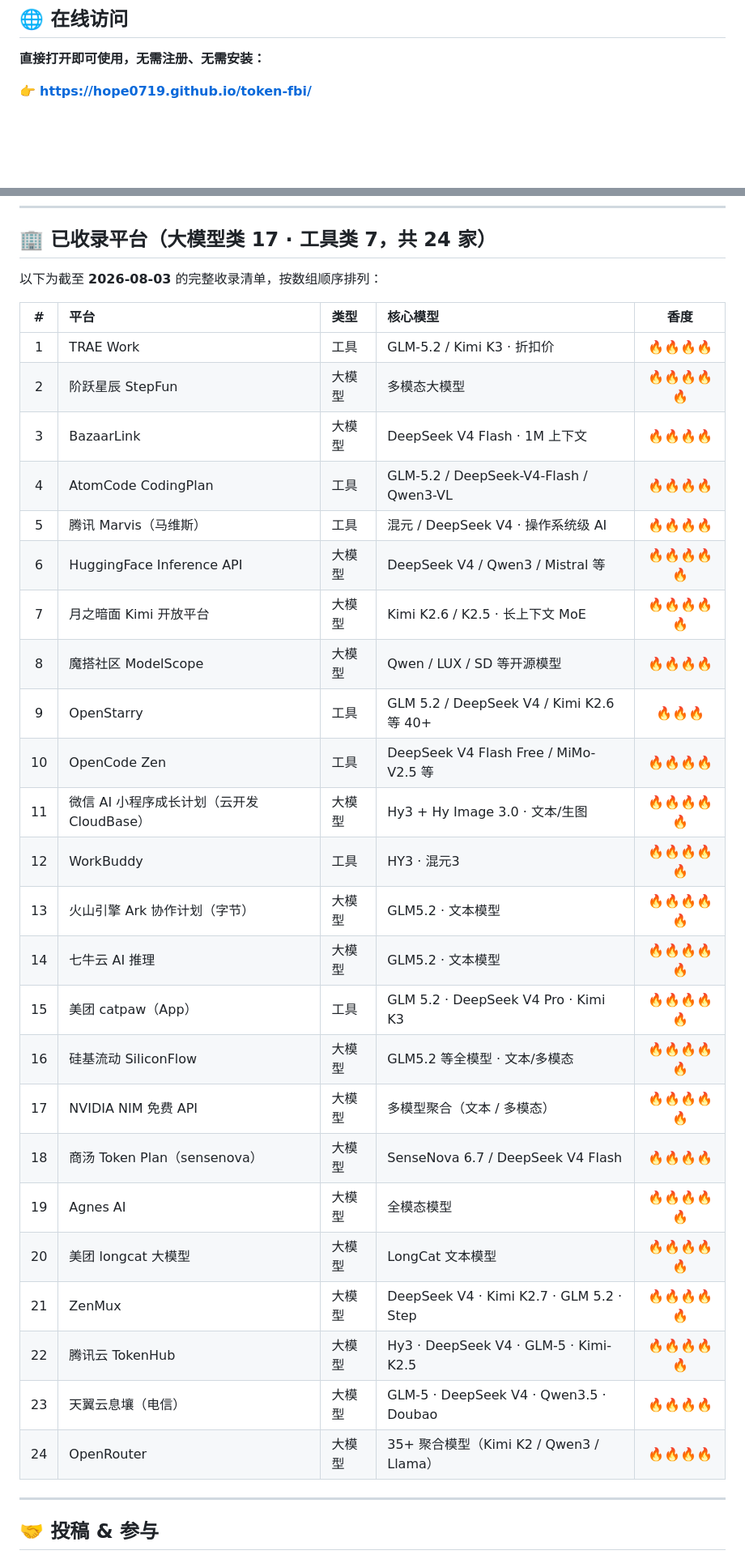
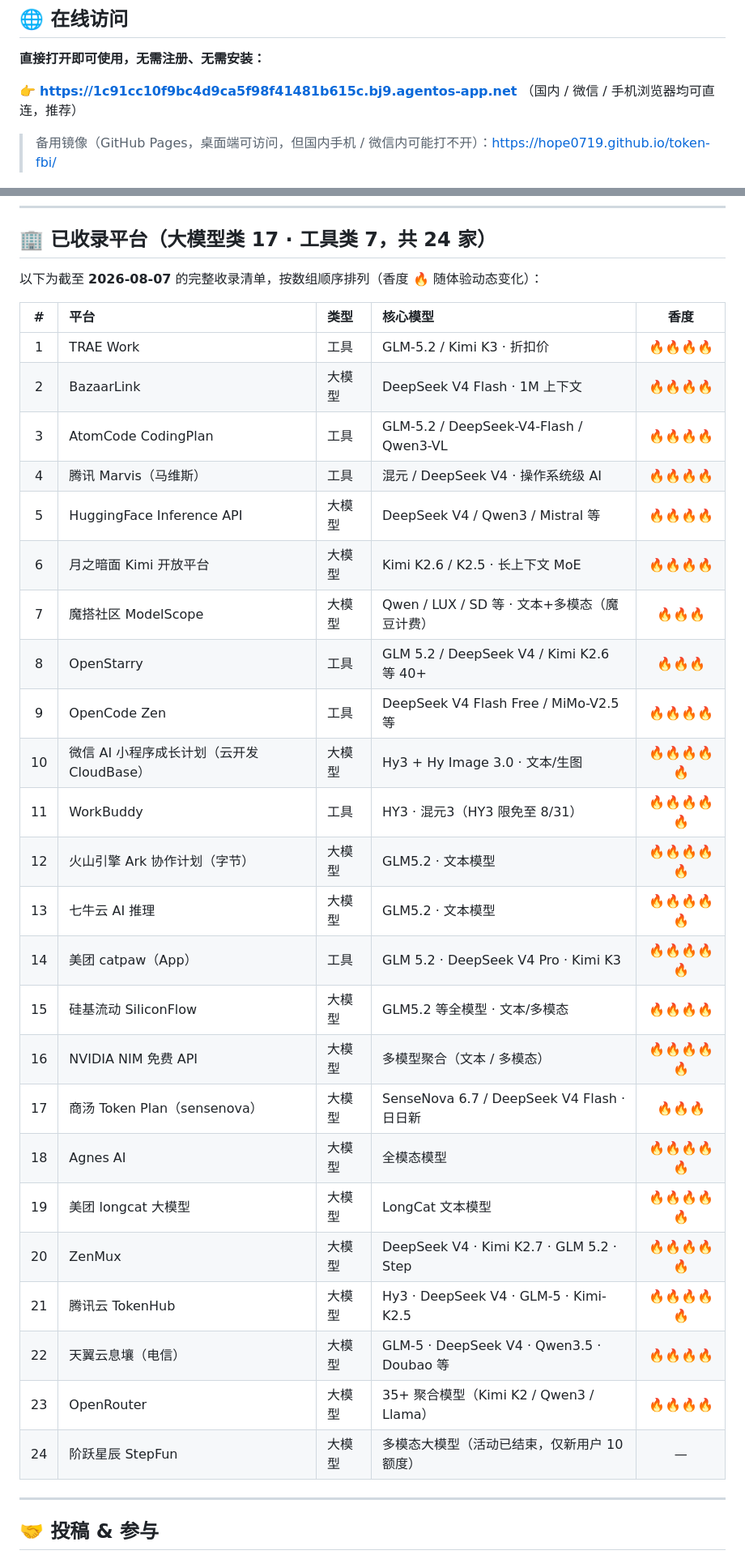
Before and after one commit to hope0719/token-fbi, a Markdown page: README.md, 2 parts joined by grey strips. Shown at 81% size. Drawn GitHub-style; blank space fills up the shorter version.

Commit message:
docs: 更新 README 至 2026-08-07（主链接改 CloudStudio、星级/限时/收录表同步）

```diff
--- a/README.md
+++ b/README.md
@@ -10,7 +10,9 @@
 
 **直接打开即可使用，无需注册、无需安装：**
 
-👉 **[https://hope0719.github.io/token-fbi/](https://hope0719.github.io/token-fbi/)**
+👉 **[https://1c91cc10f9bc4d9ca5f98f41481b615c.bj9.agentos-app.net](https://1c91cc10f9bc4d9ca5f98f41481b615c.bj9.agentos-app.net)** （国内 / 微信 / 手机浏览器均可直连，推荐）
+
+> 备用镜像（GitHub Pages，桌面端可访问，但国内手机 / 微信内可能打不开）：[https://hope0719.github.io/token-fbi/](https://hope0719.github.io/token-fbi/)
 
 ![Token FBI 站点截图](screenshot.png)
 
@@ -139,34 +141,34 @@ Hero 侧栏「推荐工具」**只展示站长明确指定的 App**，不自行
 
 ## 🏢 已收录平台（大模型类 17 · 工具类 7，共 24 家）
 
-以下为截至 **2026-08-03** 的完整收录清单，按数组顺序排列：
+以下为截至 **2026-08-07** 的完整收录清单，按数组顺序排列（香度 🔥 随体验动态变化）：
 
 | # | 平台 | 类型 | 核心模型 | 香度 |
 |:--:|:---|:---|:---|:--:|
 | 1 | TRAE Work | 工具 | GLM-5.2 / Kimi K3 · 折扣价 | 🔥🔥🔥🔥 |
-| 2 | 阶跃星辰 StepFun | 大模型 | 多模态大模型 | 🔥🔥🔥🔥🔥 |
-| 3 | BazaarLink | 大模型 | DeepSeek V4 Flash · 1M 上下文 | 🔥🔥🔥🔥 |
-| 4 | AtomCode CodingPlan | 工具 | GLM-5.2 / DeepSeek-V4-Flash / Qwen3-VL | 🔥🔥🔥🔥 |
-| 5 | 腾讯 Marvis（马维斯） | 工具 | 混元 / DeepSeek V4 · 操作系统级 AI | 🔥🔥🔥🔥 |
-| 6 | HuggingFace Inference API | 大模型 | DeepSeek V4 / Qwen3 / Mistral 等 | 🔥🔥🔥🔥🔥 |
-| 7 | 月之暗面 Kimi 开放平台 | 大模型 | Kimi K2.6 / K2.5 · 长上下文 MoE | 🔥🔥🔥🔥🔥 |
-| 8 | 魔搭社区 ModelScope | 大模型 | Qwen / LUX / SD 等开源模型 | 🔥🔥🔥🔥 |
-| 9 | OpenStarry | 工具 | GLM 5.2 / DeepSeek V4 / Kimi K2.6 等 40+ | 🔥🔥🔥 |
-| 10 | OpenCode Zen | 工具 | DeepSeek V4 Flash Free / MiMo-V2.5 等 | 🔥🔥🔥🔥 |
-| 11 | 微信 AI 小程序成长计划（云开发 CloudBase） | 大模型 | Hy3 + Hy Image 3.0 · 文本/生图 | 🔥🔥🔥🔥🔥 |
-| 12 | WorkBuddy | 工具 | HY3 · 混元3 | 🔥🔥🔥🔥🔥 |
-| 13 | 火山引擎 Ark 协作计划（字节） | 大模型 | GLM5.2 · 文本模型 | 🔥🔥🔥🔥🔥 |
-| 14 | 七牛云 AI 推理 | 大模型 | GLM5.2 · 文本模型 | 🔥🔥🔥🔥🔥 |
-| 15 | 美团 catpaw（App） | 工具 | GLM 5.2 · DeepSeek V4 Pro · Kimi K3 | 🔥🔥🔥🔥🔥 |
-| 16 | 硅基流动 SiliconFlow | 大模型 | GLM5.2 等全模型 · 文本/多模态 | 🔥🔥🔥🔥🔥 |
-| 17 | NVIDIA NIM 免费 API | 大模型 | 多模型聚合（文本 / 多模态） | 🔥🔥🔥🔥🔥 |
-| 18 | 商汤 Token Plan（sensenova） | 大模型 | SenseNova 6.7 / DeepSeek V4 Flash | 🔥🔥🔥🔥 |
-| 19 | Agnes AI | 大模型 | 全模态模型 | 🔥🔥🔥🔥🔥 |
-| 20 | 美团 longcat 大模型 | 大模型 | LongCat 文本模型 | 🔥🔥🔥🔥🔥 |
-| 21 | ZenMux | 大模型 | DeepSeek V4 · Kimi K2.7 · GLM 5.2 · Step | 🔥🔥🔥🔥🔥 |
-| 22 | 腾讯云 TokenHub | 大模型 | Hy3 · DeepSeek V4 · GLM-5 · Kimi-K2.5 | 🔥🔥🔥🔥🔥 |
-| 23 | 天翼云息壤（电信） | 大模型 | GLM-5 · DeepSeek V4 · Qwen3.5 · Doubao | 🔥🔥🔥🔥 |
-| 24 | OpenRouter | 大模型 | 35+ 聚合模型（Kimi K2 / Qwen3 / Llama） | 🔥🔥🔥🔥 |
+| 2 | BazaarLink | 大模型 | DeepSeek V4 Flash · 1M 上下文 | 🔥🔥🔥🔥 |
+| 3 | AtomCode CodingPlan | 工具 | GLM-5.2 / DeepSeek-V4-Flash / Qwen3-VL | 🔥🔥🔥🔥 |
+| 4 | 腾讯 Marvis（马维斯） | 工具 | 混元 / DeepSeek V4 · 操作系统级 AI | 🔥🔥🔥🔥 |
+| 5 | HuggingFace Inference API | 大模型 | DeepSeek V4 / Qwen3 / Mistral 等 | 🔥🔥🔥🔥 |
+| 6 | 月之暗面 Kimi 开放平台 | 大模型 | Kimi K2.6 / K2.5 · 长上下文 MoE | 🔥🔥🔥🔥 |
+| 7 | 魔搭社区 ModelScope | 大模型 | Qwen / LUX / SD 等 · 文本+多模态（魔豆计费） | 🔥🔥🔥 |
+| 8 | OpenStarry | 工具 | GLM 5.2 / DeepSeek V4 / Kimi K2.6 等 40+ | 🔥🔥🔥 |
+| 9 | OpenCode Zen | 工具 | DeepSeek V4 Flash Free / MiMo-V2.5 等 | 🔥🔥🔥🔥 |
+| 10 | 微信 AI 小程序成长计划（云开发 CloudBase） | 大模型 | Hy3 + Hy Image 3.0 · 文本/生图 | 🔥🔥🔥🔥🔥 |
+| 11 | WorkBuddy | 工具 | HY3 · 混元3（HY3 限免至 8/31） | 🔥🔥🔥🔥🔥 |
+| 12 | 火山引擎 Ark 协作计划（字节） | 大模型 | GLM5.2 · 文本模型 | 🔥🔥🔥🔥🔥 |
+| 13 | 七牛云 AI 推理 | 大模型 | GLM5.2 · 文本模型 | 🔥🔥🔥🔥🔥 |
+| 14 | 美团 catpaw（App） | 工具 | GLM 5.2 · DeepSeek V4 Pro · Kimi K3 | 🔥🔥🔥🔥🔥 |
+| 15 | 硅基流动 SiliconFlow | 大模型 | GLM5.2 等全模型 · 文本/多模态 | 🔥🔥🔥🔥 |
+| 16 | NVIDIA NIM 免费 API | 大模型 | 多模型聚合（文本 / 多模态） | 🔥🔥🔥🔥🔥 |
+| 17 | 商汤 Token Plan（sensenova） | 大模型 | SenseNova 6.7 / DeepSeek V4 Flash · 日日新 | 🔥🔥🔥 |
+| 18 | Agnes AI | 大模型 | 全模态模型 | 🔥🔥🔥🔥🔥 |
+| 19 | 美团 longcat 大模型 | 大模型 | LongCat 文本模型 | 🔥🔥🔥🔥🔥 |
+| 20 | ZenMux | 大模型 | DeepSeek V4 · Kimi K2.7 · GLM 5.2 · Step | 🔥🔥🔥🔥🔥 |
+| 21 | 腾讯云 TokenHub | 大模型 | Hy3 · DeepSeek V4 · GLM-5 · Kimi-K2.5 | 🔥🔥🔥🔥🔥 |
+| 22 | 天翼云息壤（电信） | 大模型 | GLM-5 · DeepSeek V4 · Qwen3.5 · Doubao 等 | 🔥🔥🔥🔥 |
+| 23 | OpenRouter | 大模型 | 35+ 聚合模型（Kimi K2 / Qwen3 / Llama） | 🔥🔥🔥🔥 |
+| 24 | 阶跃星辰 StepFun | 大模型 | 多模态大模型（活动已结束，仅新用户 10 额度） | — |
 
 ---
 
```
Also changed, not shown: other parts of README.md (+5 -3 lines).
